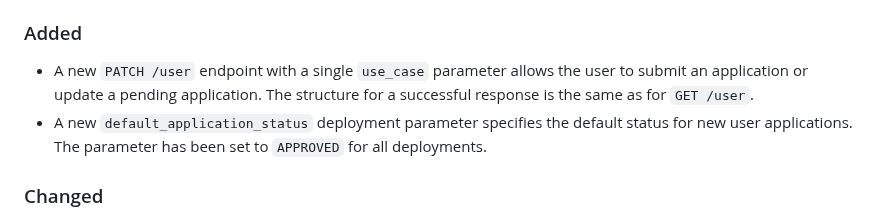
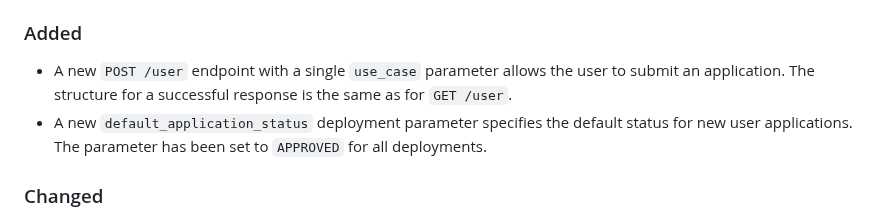
Before and after one commit to ASFHyP3/hyp3, a Markdown page: CHANGELOG.md, the part around the change. Drawn GitHub-style.

Commit message:
update changelog

```diff
--- a/CHANGELOG.md
+++ b/CHANGELOG.md
@@ -17,7 +17,7 @@ This release includes changes to support an upcoming user whitelisting feature.
   - Rename field `notes` to `_notes`.
 
 ### Added
-- A new `PATCH /user` endpoint with a single `use_case` parameter allows the user to submit an application or update a pending application. The structure for a successful response is the same as for `GET /user`.
+- A new `POST /user` endpoint with a single `use_case` parameter allows the user to submit an application. The structure for a successful response is the same as for `GET /user`.
 - A new `default_application_status` deployment parameter specifies the default status for new user applications. The parameter has been set to `APPROVED` for all deployments.
 
 ### Changed
```
